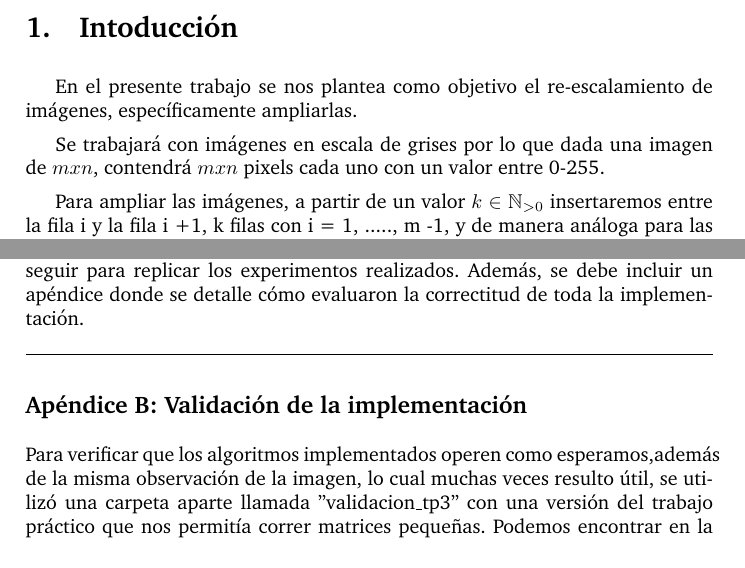
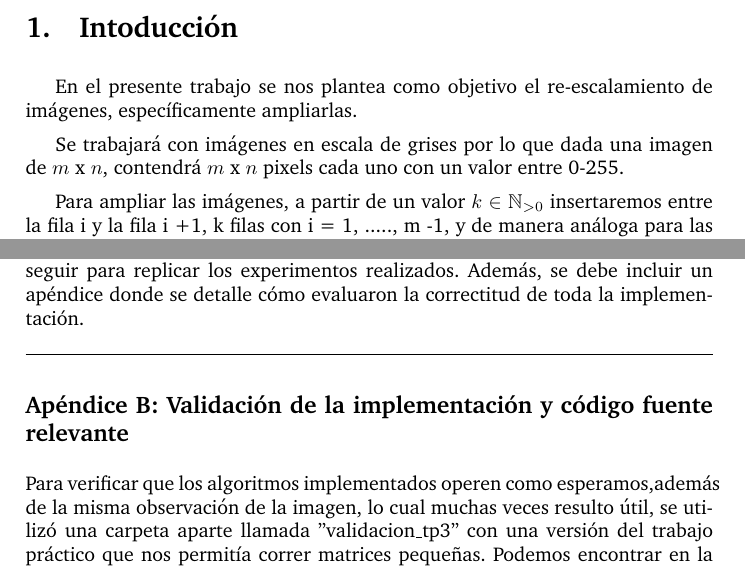
Before and after one commit to german94/image-processing, a LaTeX paper (informe/informe.tex): two parts of pages 4 and 74 of 79, joined at a grey line, cut so that both start at the same text. Compiled offline with pdfLaTeX; a LaTeX package or settings file that is missing is left out.

Commit message:
terminado?

```diff
--- a/informe/informe.tex
+++ b/informe/informe.tex
@@ -224,7 +224,7 @@ end
 
 En el presente trabajo se nos plantea como objetivo el re-escalamiento de imágenes, específicamente ampliarlas.
 
-Se trabajar\'a con imágenes en escala de grises por lo que dada una imagen de $mxn$, contendrá $mxn$ pixels cada uno con un valor entre 0-255.
+Se trabajar\'a con imágenes en escala de grises por lo que dada una imagen de $m$ x $n$, contendrá $m$ x $n$ pixels cada uno con un valor entre 0-255.
 
 Para ampliar las imágenes, a partir de un valor $k \in \mathbb{N}_{>0}$ insertaremos entre la fila i y la fila i +1, k filas con i = 1, ....., m -1, y de manera análoga para las columnas. De esta forma obtendremos una nueva imagen con $(m -1)*k + m$ filas y $(n -1)*k + n$ columnas.
 
@@ -2413,7 +2413,7 @@ El formato de archivos, la modalidad de ejecuci\'on y el esquema de experimentac
 \vskip 0.2 cm
 
 
-\subsection*{Apéndice B: Validación de la implementación}
+\subsection*{Apéndice B: Validación de la implementación y código fuente relevante}
 
 Para verificar que los algoritmos implementados operen como esperamos,además de la misma observación de la imagen, lo cual muchas veces resulto útil, se utiliz\'o una carpeta aparte llamada ''validacion_tp3'' con una versión del trabajo práctico que nos permitía correr matrices pequeñas. Podemos encontrar en la misma una instancia de prueba llamada ''matrizEntrada.txt'' con sus respectivas salidas para cada método. Se utilizaron otras instancias, pero no estan documentadas, ya que se fueron eliminando en el proceso. Para verificar de manera m\'as efectiva la correctitud de los métodos, esta versión toma como entrada matrices de tipo unsigned int, y como salida matrices tipo double. El proceso de constatar que la salida cumple con nuestras expectativas se hace a mano, y en ocasiones solo sobre una parte del resultado.
 
```
Also changed, not shown: informe/informe.tex (2 more changed lines).
